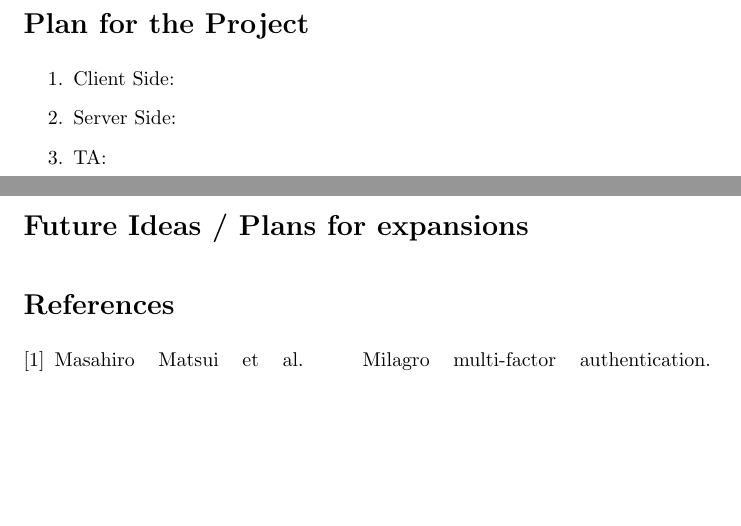
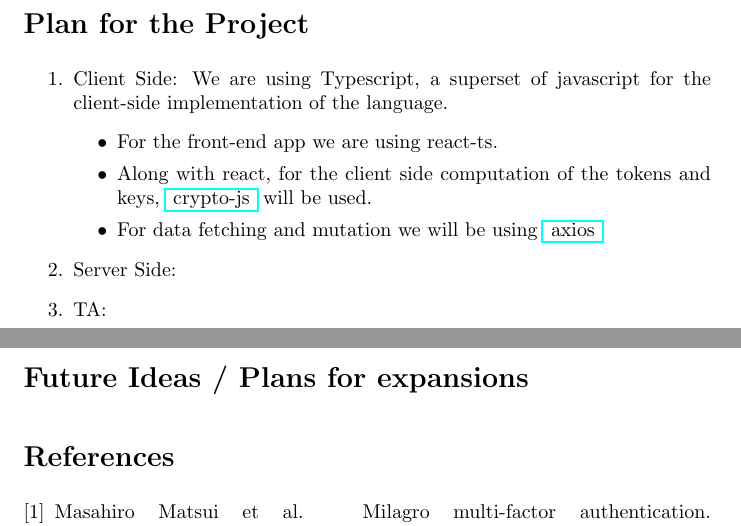
Before and after one commit to argha-dot/mPins-impl-cs2362, a LaTeX document (milestone_one/argha_aarav_cs2361_milestone1.tex): two parts of pages 4 and 5 of 5, joined at a grey line, cut so that both start at the same text, the shorter picture padded with empty space. Compiled offline with pdfLaTeX.

Commit message:
added clients-side technical details

```diff
--- a/milestone_one/argha_aarav_cs2361_milestone1.tex
+++ b/milestone_one/argha_aarav_cs2361_milestone1.tex
@@ -105,6 +105,12 @@ The new process is only slightly different:
 \section*{Plan for the Project}
 \begin{enumerate}
     \item Client Side:
+      We are using Typescript, a superset of javascript for the client-side implementation of the language.
+    \begin{itemize}
+      \item For the front-end app we are using react-ts.
+      \item Along with react, for the client side computation of the tokens and keys, \href{https://www.npmjs.com/package/crypto-js}{ crypto-js } will be used.
+      \item For data fetching and mutation we will be using \href{https://www.npmjs.com/package/axios}{ axios }
+    \end{itemize}
     \item Server Side:
     \item TA:
 \end{enumerate}
```
Also changed, not shown: milestone_one/argha_aarav_cs2361_milestone1.pdf.
